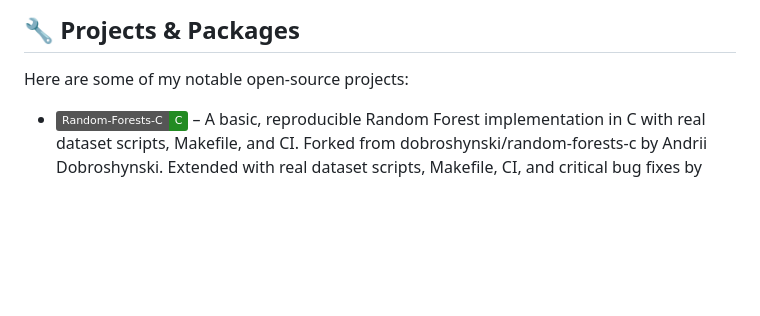
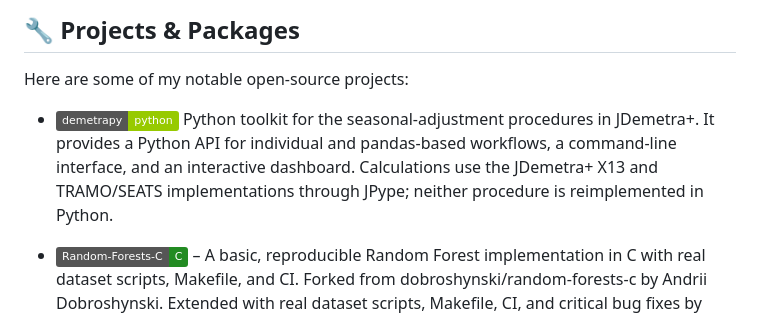
Before and after one commit to SermetPekin/SermetPekin, a Markdown page: README.md, the part around the change. Drawn GitHub-style; badges without logos; blank space fills up the shorter version.

```diff
--- a/README.md
+++ b/README.md
@@ -7,6 +7,7 @@
 ## 🔧 Projects & Packages
 
 Here are some of my notable open-source projects:
+- [![Random-Forests-C](https://img.shields.io/badge/demetrapy-python-green)](https://github.com/SermetPekin/demetrapy) Python toolkit for the seasonal-adjustment procedures in JDemetra+. It provides a Python API for individual and pandas-based workflows, a command-line interface, and an interactive dashboard. Calculations use the JDemetra+ X13 and TRAMO/SEATS implementations through JPype; neither procedure is reimplemented in Python.
 
 - [![Random-Forests-C](https://img.shields.io/badge/Random--Forests--C-C-forestgreen)](https://github.com/SermetPekin/random-forests-c) – A basic, reproducible Random Forest implementation in C with real dataset scripts, Makefile, and CI.
 Forked from dobroshynski/random-forests-c by Andrii Dobroshynski.
```
